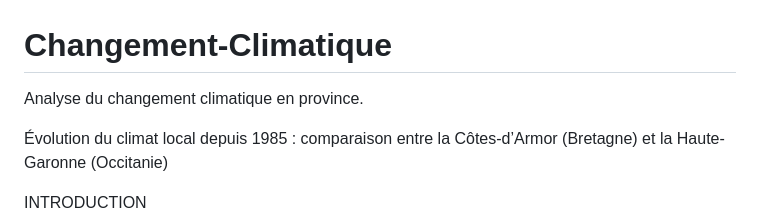
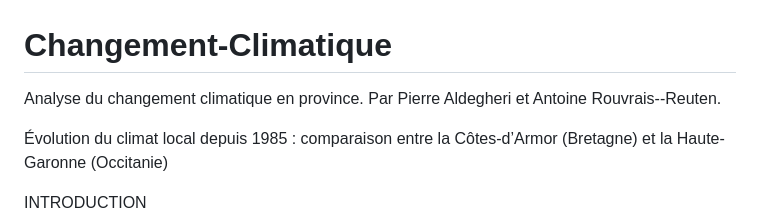
Before and after one commit to antoinelome/changement-climatique, a Markdown page: README.md, the part around the change. Drawn GitHub-style.

Commit message:
Update Corpus

```diff
--- a/README.md
+++ b/README.md
@@ -1,6 +1,7 @@
 # Changement-Climatique
 
 Analyse du changement climatique en province.
+Par Pierre Aldegheri et Antoine Rouvrais--Reuten.
 
 Évolution du climat local depuis 1985 : comparaison entre la Côtes-d’Armor (Bretagne) et la Haute-Garonne (Occitanie)
 
```
